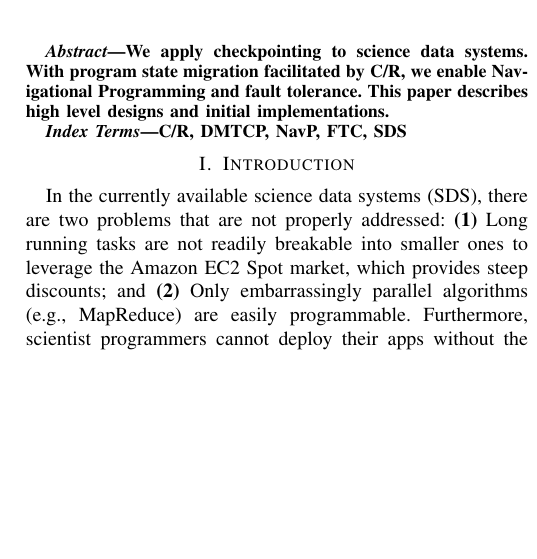
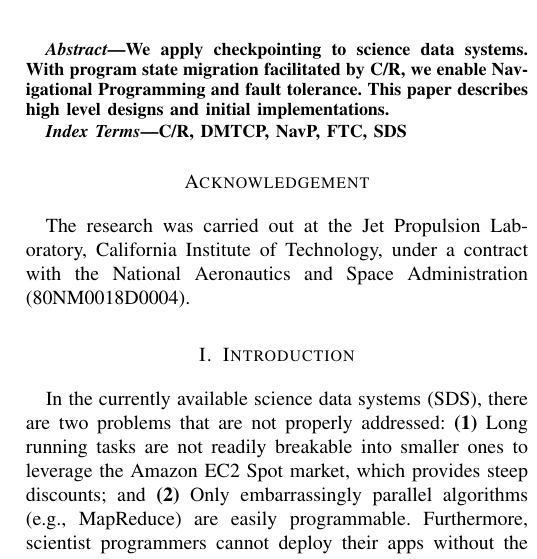
Before and after one commit to leipan/navp, a LaTeX paper (Doc/pan_supercheck21.tex): part of one column of page 1 of 3, cut so that both start at the same text, the shorter picture padded with empty space. Compiled offline with pdfLaTeX.

Commit message:
added Acknowledgement

```diff
--- a/Doc/pan_supercheck21.tex
+++ b/Doc/pan_supercheck21.tex
@@ -43,6 +43,10 @@ We apply checkpointing to science data systems. With program state migration fac
 C/R, DMTCP, NavP, FTC, SDS
 \end{IEEEkeywords}
 \vspace{-2.2mm}
+
+\section*{Acknowledgement}
+The research was carried out at the Jet Propulsion Laboratory, California Institute of Technology, under a contract with the National Aeronautics and Space Administration (80NM0018D0004).
+
 \section{Introduction}
 \label{sec:introduction}
 In the currently available science data systems (SDS), there are two problems that are not properly addressed:~\textbf{(1)} Long running tasks are not readily breakable into smaller ones to leverage the Amazon EC2 Spot market, which provides steep discounts; and~\textbf{(2)} Only embarrassingly parallel algorithms (e.g., MapReduce) are easily programmable. Furthermore, scientist programmers cannot deploy their apps without the help from SDS experts.
```
